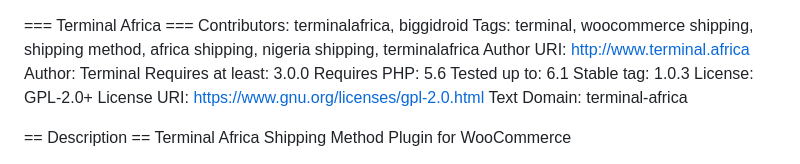
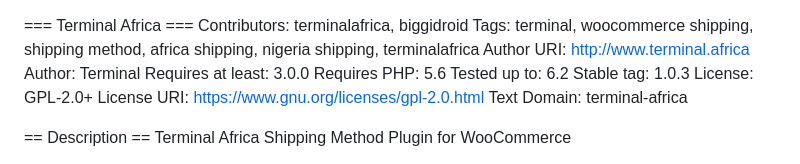
Before and after one commit to adeleyeayodeji/terminal-africa, a Markdown page: README.md, the part around the change. Rendered like a GitHub page.

Commit message:
Added support for wp 6.2

```diff
--- a/README.md
+++ b/README.md
@@ -5,7 +5,7 @@ Author URI: http://www.terminal.africa
 Author: Terminal
 Requires at least: 3.0.0
 Requires PHP: 5.6
-Tested up to: 6.1
+Tested up to: 6.2
 Stable tag: 1.0.3
 License: GPL-2.0+
 License URI: https://www.gnu.org/licenses/gpl-2.0.html
```
